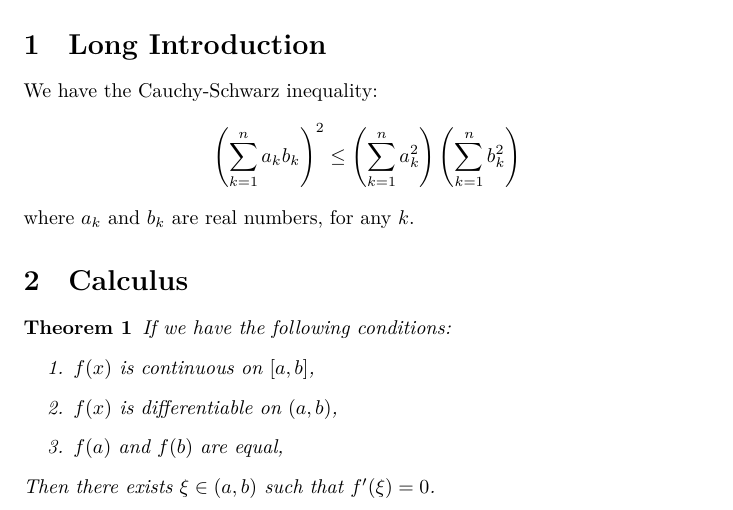
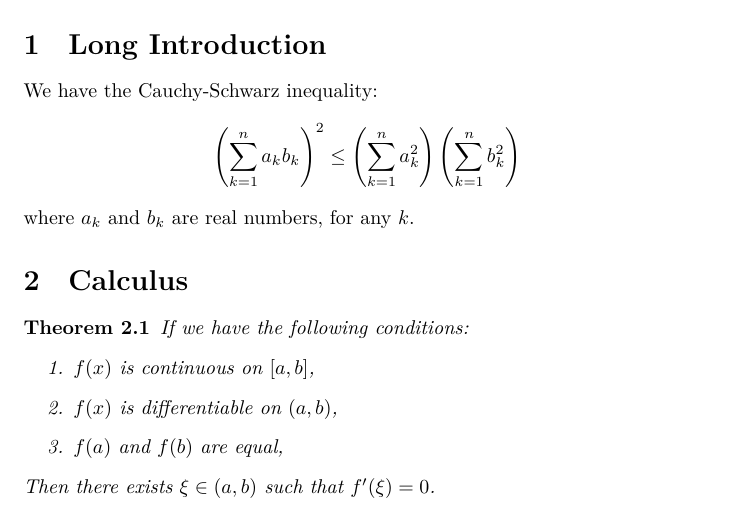
Before and after one commit to zohooo/jaxedit, a LaTeX problem sheet (editor/example/article.tex): part of the page, cut so that both start at the same text. Compiled offline with XeLaTeX.

Commit message:
modify latex examples

```diff
--- a/editor/example/article.tex
+++ b/editor/example/article.tex
@@ -3,7 +3,7 @@
 
 \documentclass{article}
 
-\newtheorem{thm}{Theorem}
+\newtheorem{thm}{Theorem}[section]
 
 \begin{document}
 
```
Also changed, not shown: editor/example/beamer.tex (+3 -2 lines).
